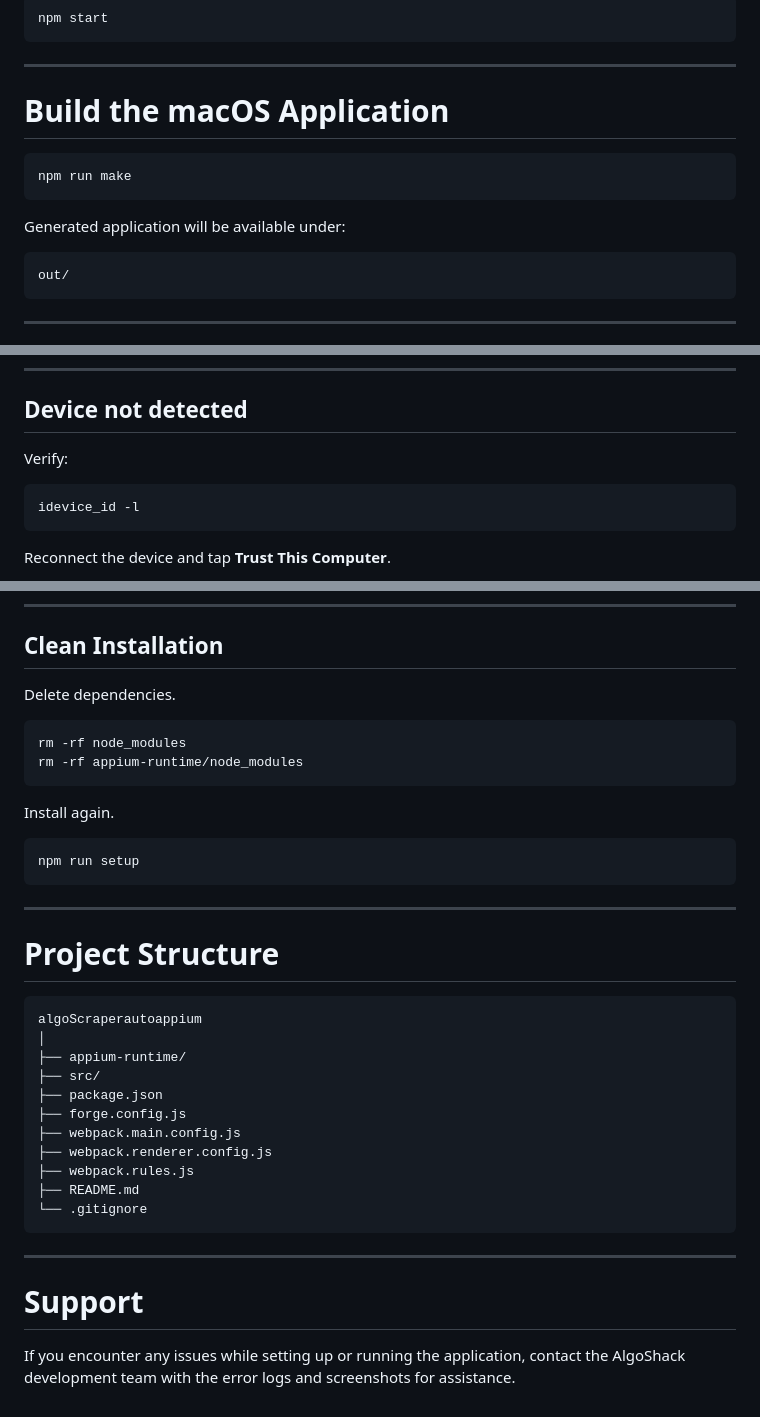
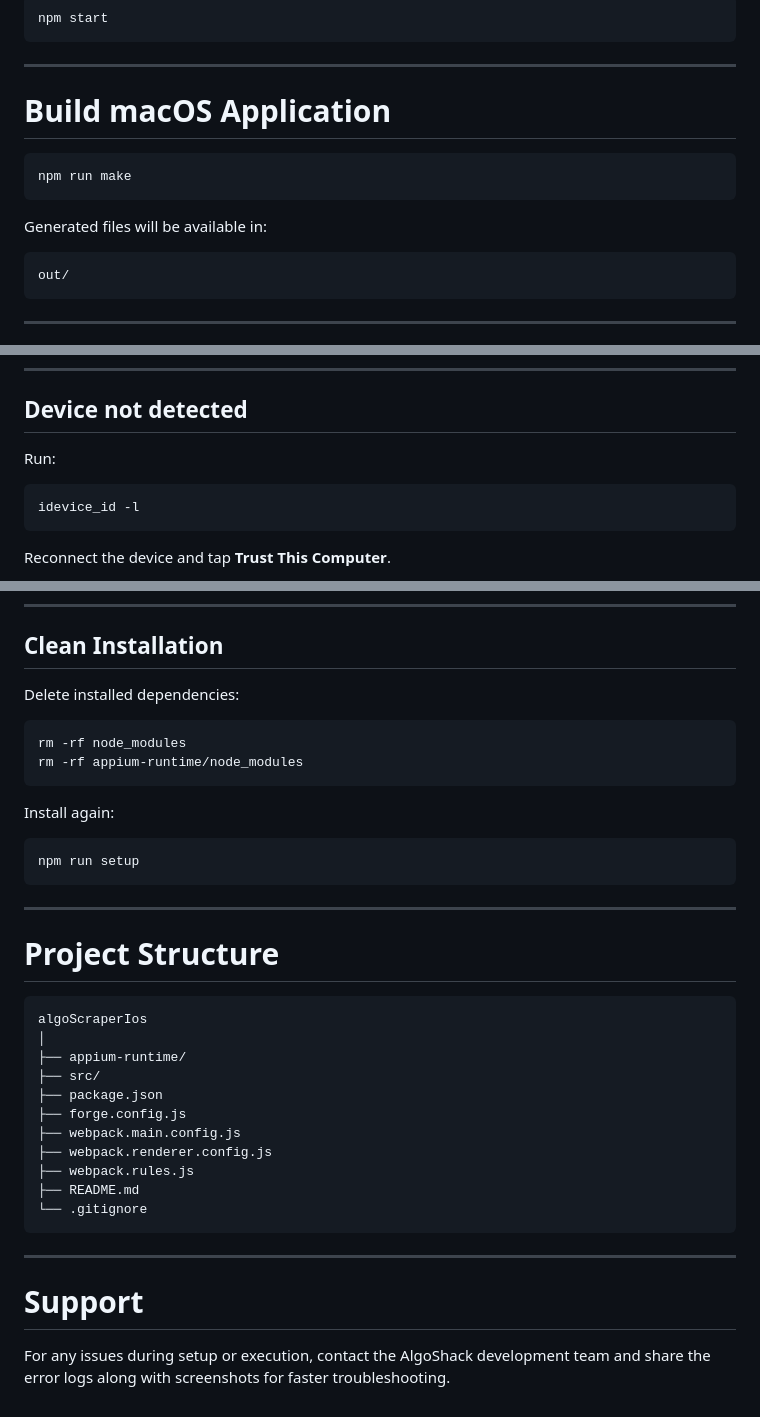
Before and after one commit to Prashantkage/algoScraperIos, a Markdown page: README.md, 3 parts joined by grey strips. Drawn GitHub-style.

````diff
--- a/README.md
+++ b/README.md
@@ -172,13 +184,13 @@ npm start
 
 ---
 
-# Build the macOS Application
+# Build macOS Application
 
 ```bash
 npm run make
 ```
 
-Generated application will be available under:
+Generated files will be available in:
 
 ```
 out/
@@ -324,7 +335,7 @@ sudo gem install cocoapods
 
 ## Device not detected
 
-Verify:
+Run:
 
 ```bash
 idevice_id -l
@@ -346,14 +357,14 @@ sudo xcodebuild -license accept
 
 ## Clean Installation
 
-Delete dependencies.
+Delete installed dependencies:
 
 ```bash
 rm -rf node_modules
 rm -rf appium-runtime/node_modules
 ```
 
-Install again.
+Install again:
 
 ```bash
 npm run setup
@@ -364,7 +375,7 @@ npm run setup
 # Project Structure
 
 ```
-algoScraperautoappium
+algoScraperIos
 │
 ├── appium-runtime/
 ├── src/
@@ -381,5 +392,5 @@ algoScraperautoappium
 
 # Support
 
-If you encounter any issues while setting up or running the application,
-contact the AlgoShack development team with the error logs and screenshots for assistance.
+For any issues during setup or execution,
+contact the AlgoShack development team and share the error logs along with screenshots for faster troubleshooting.
````
Also changed, not shown: other parts of README.md (+44 -33 lines).
